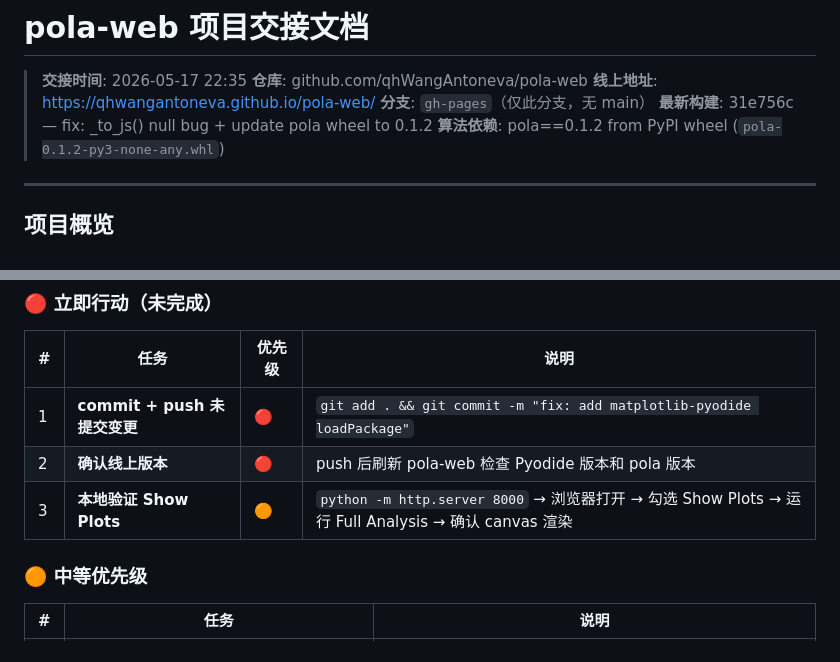
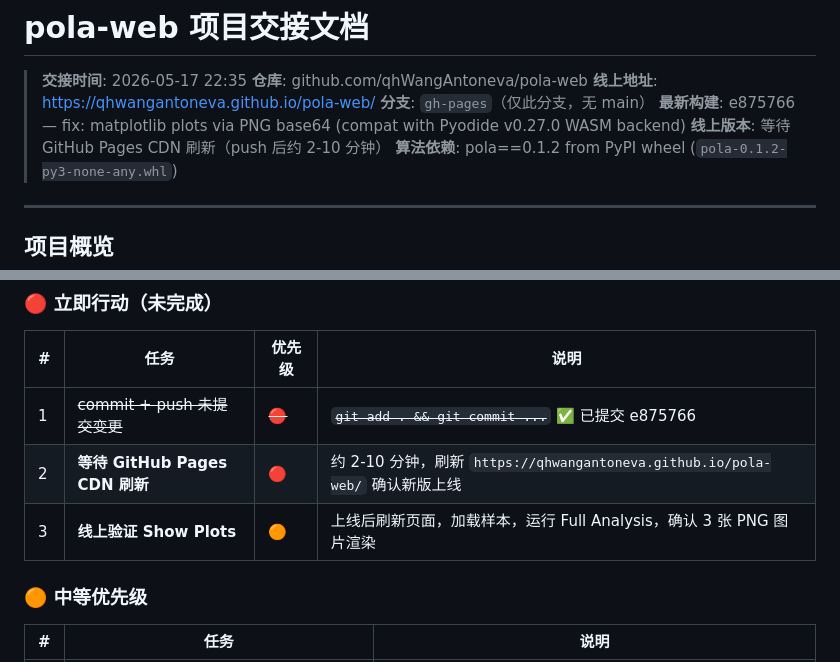
Before and after one commit to qhWangAntoneva/pola-web, a Markdown page: HANDOVER.md, 2 parts joined by grey strips. Rendered like a GitHub page.

Commit message:
docs: update HANDOVER.md with e875766 build info

```diff
--- a/HANDOVER.md
+++ b/HANDOVER.md
@@ -4,7 +4,8 @@
 > **仓库**: github.com/qhWangAntoneva/pola-web
 > **线上地址**: https://qhwangantoneva.github.io/pola-web/
 > **分支**: `gh-pages`（仅此分支，无 main）
-> **最新构建**: 31e756c — fix: _to_js() null bug + update pola wheel to 0.1.2
+> **最新构建**: e875766 — fix: matplotlib plots via PNG base64 (compat with Pyodide v0.27.0 WASM backend)
+> **线上版本**: 等待 GitHub Pages CDN 刷新（push 后约 2-10 分钟）
 > **算法依赖**: pola==0.1.2 from PyPI wheel (`pola-0.1.2-py3-none-any.whl`)
 
 ---
@@ -147,9 +148,9 @@ POLAWEB_HANDOVER.md                 ← 旧交接文档
 
 | # | 任务 | 优先级 | 说明 |
 |---|------|--------|------|
-| 1 | **commit + push 未提交变更** | 🔴 | `git add . && git commit -m "fix: add matplotlib-pyodide loadPackage"` |
-| 2 | **确认线上版本** | 🔴 | push 后刷新 pola-web 检查 Pyodide 版本和 pola 版本 |
-| 3 | **本地验证 Show Plots** | 🟠 | `python -m http.server 8000` → 浏览器打开 → 勾选 Show Plots → 运行 Full Analysis → 确认 canvas 渲染 |
+| 1 | ~~commit + push 未提交变更~~ | ~~🔴~~ | ~~`git add . && git commit ...`~~ ✅ 已提交 e875766 |
+| 2 | **等待 GitHub Pages CDN 刷新** | 🔴 | 约 2-10 分钟，刷新 `https://qhwangantoneva.github.io/pola-web/` 确认新版上线 |
+| 3 | **线上验证 Show Plots** | 🟠 | 上线后刷新页面，加载样本，运行 Full Analysis，确认 3 张 PNG 图片渲染 |
 
 ### 🟠 中等优先级
 
```
